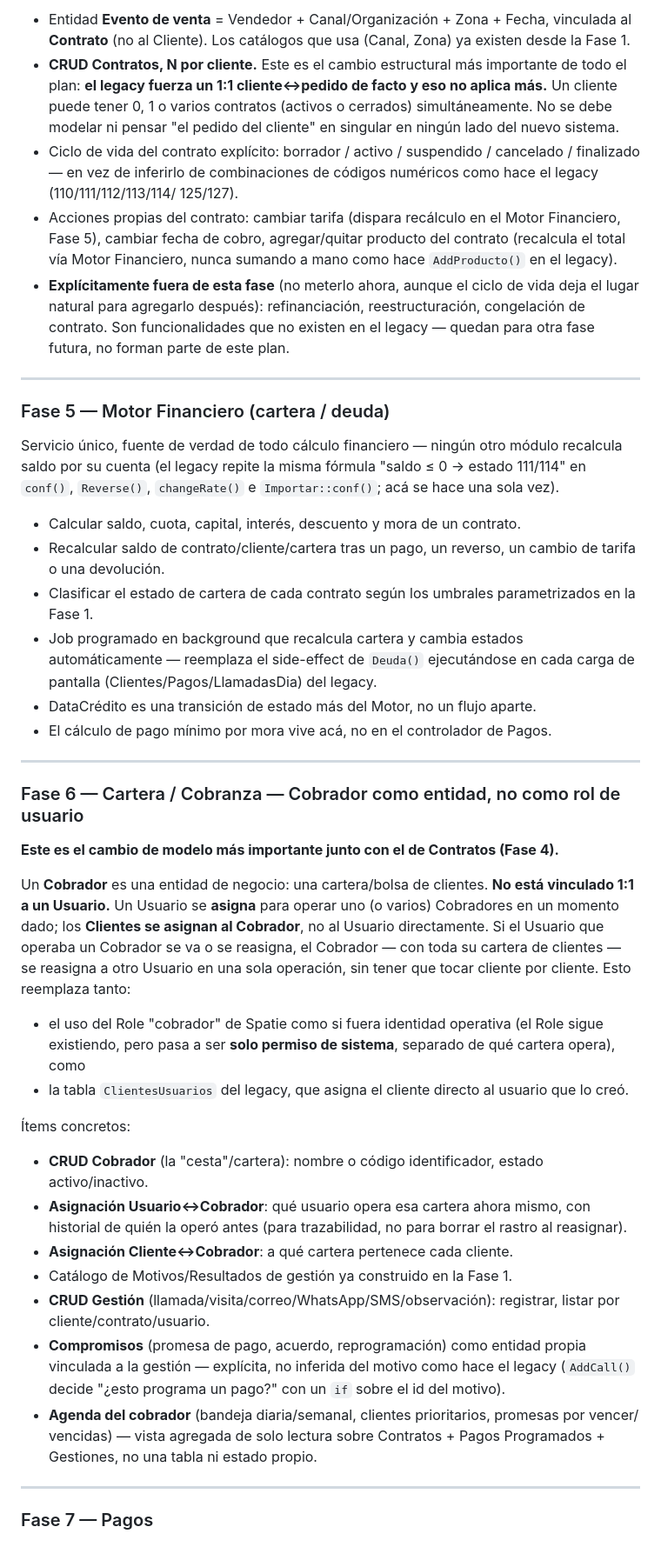
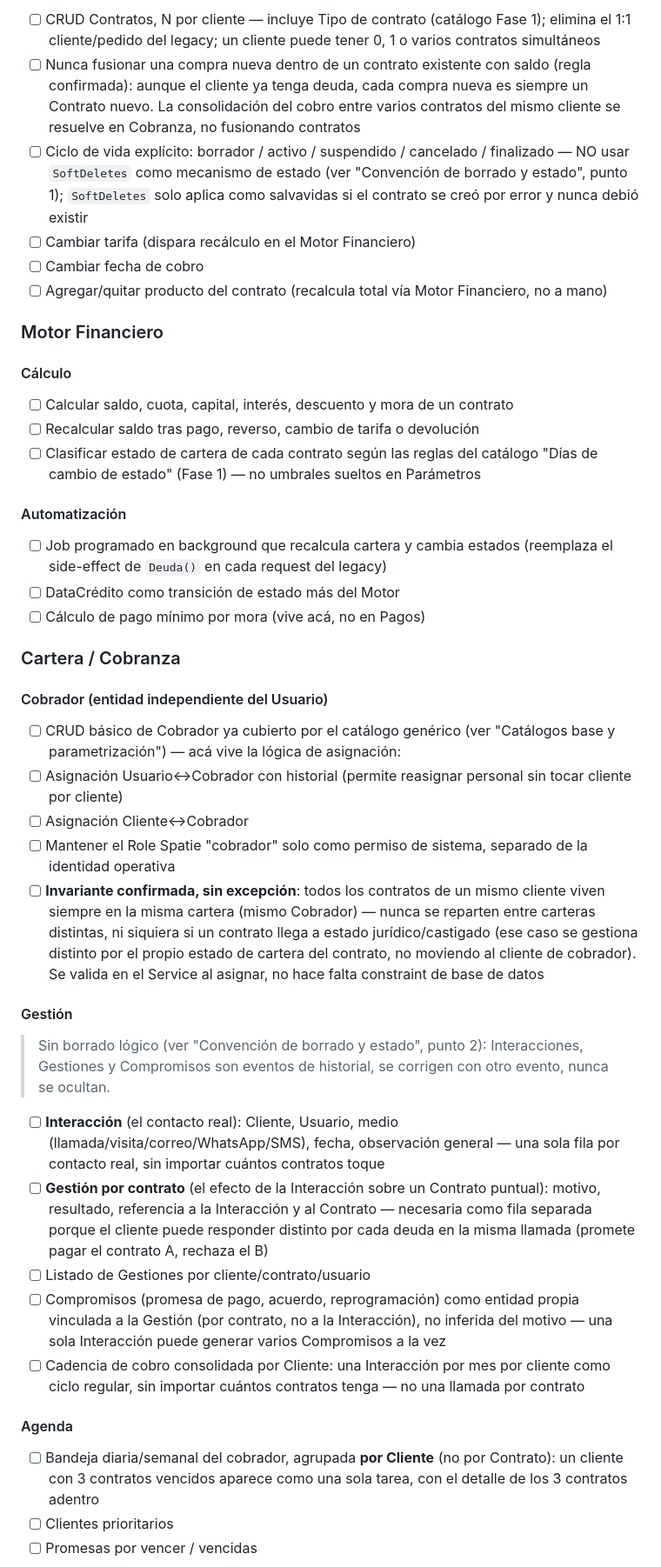
Before and after one commit to dejeloper/recaudify, a Markdown page: planning.md, the part around one of its changes. Shown at 87% size. GitHub-like rendering.

```diff
--- a/planning.md
+++ b/planning.md
@@ -114,72 +160,49 @@ existentes) — todo esto está hardcodeado en el legacy y no debe volver a esta
 
-- Entidad **Evento de venta** = Vendedor + Canal/Organización + Zona + Fecha, vinculada al
-  **Contrato** (no al Cliente). Los catálogos que usa (Canal, Zona) ya existen desde la Fase 1.
-- **CRUD Contratos, N por cliente.** Este es el cambio estructural más importante de todo el plan:
-  **el legacy fuerza un 1:1 cliente↔pedido de facto y eso no aplica más.** Un cliente puede tener 0,
-  1 o varios contratos (activos o cerrados) simultáneamente. No se debe modelar ni pensar "el pedido
-  del cliente" en singular en ningún lado del nuevo sistema.
-- Ciclo de vida del contrato explícito: borrador / activo / suspendido / cancelado / finalizado — en
-  vez de inferirlo de combinaciones de códigos numéricos como hace el legacy (110/111/112/113/114/
-  125/127).
-- Acciones propias del contrato: cambiar tarifa (dispara recálculo en el Motor Financiero, Fase 5),
-  cambiar fecha de cobro, agregar/quitar producto del contrato (recalcula el total vía Motor
-  Financiero, nunca sumando a mano como hace `AddProducto()` en el legacy).
-- **Explícitamente fuera de esta fase** (no meterlo ahora, aunque el ciclo de vida deja el lugar
-  natural para agregarlo después): refinanciación, reestructuración, congelación de contrato. Son
-  funcionalidades que no existen en el legacy — quedan para otra fase futura, no forman parte de
-  este plan.
+- [ ] CRUD Contratos, N por cliente — incluye Tipo de contrato (catálogo Fase 1); elimina el 1:1 cliente/pedido del legacy; un cliente puede tener 0, 1 o varios contratos simultáneos
+- [ ] Nunca fusionar una compra nueva dentro de un contrato existente con saldo (regla confirmada): aunque el cliente ya tenga deuda, cada compra nueva es siempre un Contrato nuevo. La consolidación del cobro entre varios contratos del mismo cliente se resuelve en Cobranza, no fusionando contratos
+- [ ] Ciclo de vida explícito: borrador / activo / suspendido / cancelado / finalizado — NO usar `SoftDeletes` como mecanismo de estado (ver "Convención de borrado y estado", punto 1); `SoftDeletes` solo aplica como salvavidas si el contrato se creó por error y nunca debió existir
+- [ ] Cambiar tarifa (dispara recálculo en el Motor Financiero)
+- [ ] Cambiar fecha de cobro
+- [ ] Agregar/quitar producto del contrato (recalcula total vía Motor Financiero, no a mano)
 
----
+### Motor Financiero
 
-### Fase 5 — Motor Financiero (cartera / deuda)
+#### Cálculo
 
-Servicio único, fuente de verdad de todo cálculo financiero — ningún otro módulo recalcula saldo
-por su cuenta (el legacy repite la misma fórmula "saldo ≤ 0 → estado 111/114" en `conf()`,
-`Reverse()`, `changeRate()` e `Importar::conf()`; acá se hace una sola vez).
+- [ ] Calcular saldo, cuota, capital, interés, descuento y mora de un contrato
+- [ ] Recalcular saldo tras pago, reverso, cambio de tarifa o devolución
+- [ ] Clasificar estado de cartera de cada contrato según las reglas del catálogo "Días de cambio de estado" (Fase 1) — no umbrales sueltos en Parámetros
 
-- Calcular saldo, cuota, capital, interés, descuento y mora de un contrato.
-- Recalcular saldo de contrato/cliente/cartera tras un pago, un reverso, un cambio de tarifa o una
-  devolución.
-- Clasificar el estado de cartera de cada contrato según los umbrales parametrizados en la Fase 1.
-- Job programado en background que recalcula cartera y cambia estados automáticamente — reemplaza
-  el side-effect de `Deuda()` ejecutándose en cada carga de pantalla (Clientes/Pagos/LlamadasDia) del
-  legacy.
-- DataCrédito es una transición de estado más del Motor, no un flujo aparte.
-- El cálculo de pago mínimo por mora vive acá, no en el controlador de Pagos.
+#### Automatización
 
----
+- [ ] Job programado en background que recalcula cartera y cambia estados (reemplaza el side-effect de `Deuda()` en cada request del legacy)
+- [ ] DataCrédito como transición de estado más del Motor
+- [ ] Cálculo de pago mínimo por mora (vive acá, no en Pagos)
 
-### Fase 6 — Cartera / Cobranza — Cobrador como entidad, no como rol de usuario
+### Cartera / Cobranza
 
-**Este es el cambio de modelo más importante junto con el de Contratos (Fase 4).**
+#### Cobrador (entidad independiente del Usuario)
 
-Un **Cobrador** es una entidad de negocio: una cartera/bolsa de clientes. **No está vinculado 1:1 a
-un Usuario.** Un Usuario se **asigna** para operar uno (o varios) Cobradores en un momento dado; los
-**Clientes se asignan al Cobrador**, no al Usuario directamente. Si el Usuario que operaba un
-Cobrador se va o se reasigna, el Cobrador — con toda su cartera de clientes — se reasigna a otro
-Usuario en una sola operación, sin tener que tocar cliente por cliente. Esto reemplaza tanto:
+- [ ] CRUD básico de Cobrador ya cubierto por el catálogo genérico (ver "Catálogos base y parametrización") — acá vive la lógica de asignación:
+- [ ] Asignación Usuario↔Cobrador con historial (permite reasignar personal sin tocar cliente por cliente)
+- [ ] Asignación Cliente↔Cobrador
+- [ ] Mantener el Role Spatie "cobrador" solo como permiso de sistema, separado de la identidad operativa
+- [ ] **Invariante confirmada, sin excepción**: todos los contratos de un mismo cliente viven siempre en la misma cartera (mismo Cobrador) — nunca se reparten entre carteras distintas, ni siquiera si un contrato llega a estado jurídico/castigado (ese caso se gestiona distinto por el propio estado de cartera del contrato, no moviendo al cliente de cobrador). Se valida en el Service al asignar, no hace falta constraint de base de datos
 
-- el uso del Role "cobrador" de Spatie como si fuera identidad operativa (el Role sigue existiendo,
-  pero pasa a ser **solo permiso de sistema**, separado de qué cartera opera), como
-- la tabla `ClientesUsuarios` del legacy, que asigna el cliente directo al usuario que lo creó.
+#### Gestión
 
-Ítems concretos:
+> Sin borrado lógico (ver "Convención de borrado y estado", punto 2): Interacciones, Gestiones y
+> Compromisos son eventos de historial, se corrigen con otro evento, nunca se ocultan.
 
-- **CRUD Cobrador** (la "cesta"/cartera): nombre o código identificador, estado activo/inactivo.
-- **Asignación Usuario↔Cobrador**: qué usuario opera esa cartera ahora mismo, con historial de quién
-  la operó antes (para trazabilidad, no para borrar el rastro al reasignar).
-- **Asignación Cliente↔Cobrador**: a qué cartera pertenece cada cliente.
-- Catálogo de Motivos/Resultados de gestión ya construido en la Fase 1.
-- **CRUD Gestión** (llamada/visita/correo/WhatsApp/SMS/observación): registrar, listar por
-  cliente/contrato/usuario.
-- **Compromisos** (promesa de pago, acuerdo, reprogramación) como entidad propia vinculada a la
-  gestión — explícita, no inferida del motivo como hace el legacy (`AddCall()` decide "¿esto
-  programa un pago?" con un `if` sobre el id del motivo).
-- **Agenda del cobrador** (bandeja diaria/semanal, clientes prioritarios, promesas por vencer/
-  vencidas) — vista agregada de solo lectura sobre Contratos + Pagos Programados + Gestiones, no una
-  tabla ni estado propio.
+- [ ] **Interacción** (el contacto real): Cliente, Usuario, medio (llamada/visita/correo/WhatsApp/SMS), fecha, observación general — una sola fila por contacto real, sin importar cuántos contratos toque
+- [ ] **Gestión por contrato** (el efecto de la Interacción sobre un Contrato puntual): motivo, resultado, referencia a la Interacción y al Contrato — necesaria como fila separada porque el cliente puede responder distinto por cada deuda en la misma llamada (promete pagar el contrato A, rechaza el B)
+- [ ] Listado de Gestiones por cliente/contrato/usuario
+- [ ] Compromisos (promesa de pago, acuerdo, reprogramación) como entidad propia vinculada a la Gestión (por contrato, no a la Interacción), no inferida del motivo — una sola Interacción puede generar varios Compromisos a la vez
+- [ ] Cadencia de cobro consolidada por Cliente: una Interacción por mes por cliente como ciclo regular, sin importar cuántos contratos tenga — no una llamada por contrato
 
----
+#### Agenda
 
-### Fase 7 — Pagos
+- [ ] Bandeja diaria/semanal del cobrador, agrupada **por Cliente** (no por Contrato): un cliente con 3 contratos vencidos aparece como una sola tarea, con el detalle de los 3 contratos adentro
+- [ ] Clientes prioritarios
+- [ ] Promesas por vencer / vencidas
 
```
Also changed, not shown: other parts of planning.md (+224 -154 lines).
